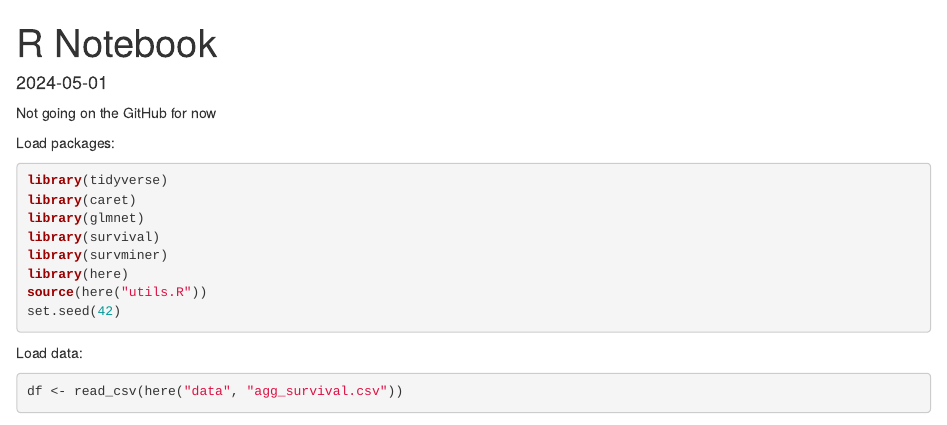
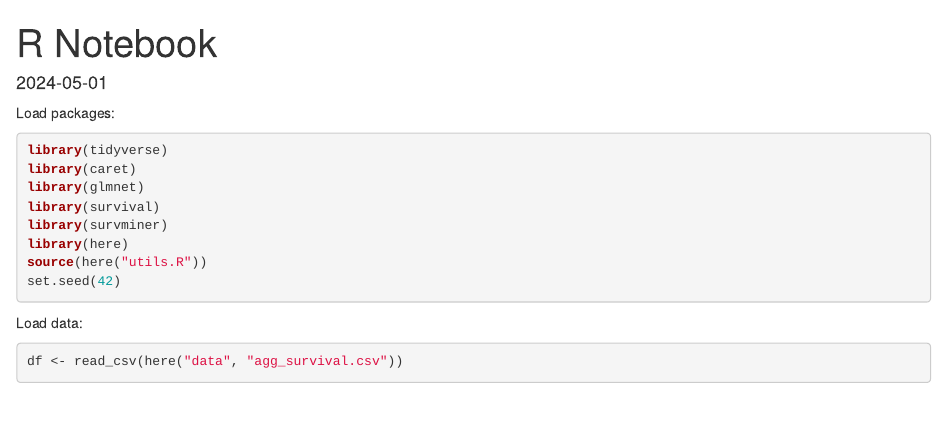
Before and after one commit to secorey/employee-turnover, an R Markdown document (survival_analysis/survival_analysis.Rmd): the page in a window 1100 px wide, from its top. Rendered offline with R 4.5, knitr and Pandoc, with nearby package versions; some code elsewhere in the file could not run offline.

Commit message:
Update survival_analysis.Rmd

````diff
--- a/survival_analysis/survival_analysis.Rmd
+++ b/survival_analysis/survival_analysis.Rmd
@@ -3,8 +3,6 @@ title: "R Notebook"
 output: html_notebook
 date: "2024-05-01"
 ---
-
-Not going on the GitHub for now
 
 ```{r setup, include=FALSE}
 knitr::opts_chunk$set(echo = TRUE, message = FALSE)
````
